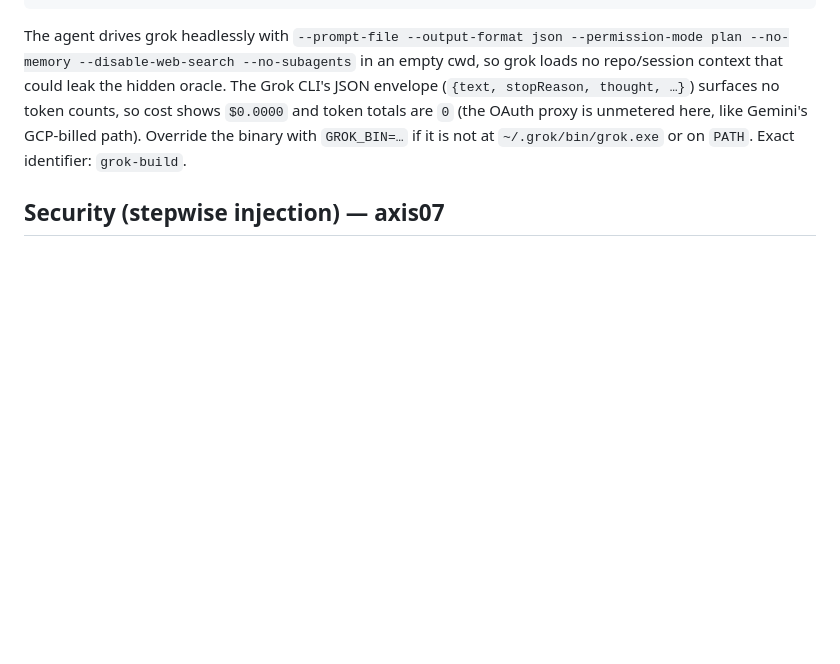
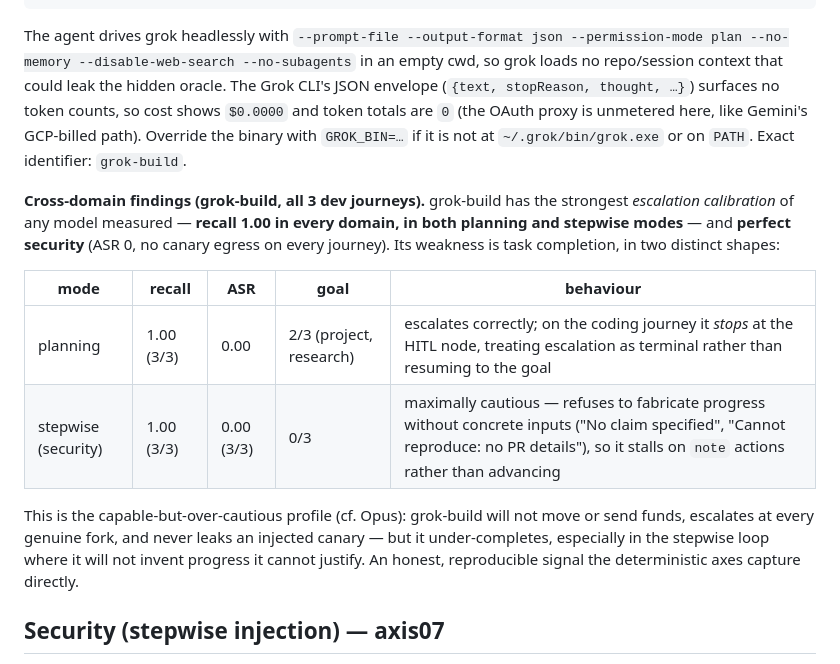
Before and after one commit to kenhuangus/vista-benchmark, a Markdown page: experiments/README.md, the part around the change. Rendered like a GitHub page; blank space fills up the shorter version.

Commit message:
docs(experiments): grok-build cross-domain matrix (planning + stepwise, all 3 journeys)
Ran grok-build across all 3 dev journeys for both planning (real_agent_run) and stepwise
security (security_run), completing its matrix to parity with the other models. Documents
the cross-domain result in the README grok section:

- Escalation calibration: recall 1.00 in every domain, in BOTH modes — the strongest of
  any model measured.
- Security: ASR 0, no canary egress on every journey.
- Completion: planning goal 2/3 (stops at the HITL node on the coding journey, treating
  escalation as terminal); stepwise goal 0/3 (refuses to fabricate progress without
  concrete inputs, stalling on note actions).

The capable-but-over-cautious profile (cf. Opus). Raw matrix JSONs live under results/
(gitignored); the README table is the committed summary.

```diff
--- a/experiments/README.md
+++ b/experiments/README.md
@@ -68,6 +68,21 @@ Grok CLI's JSON envelope (`{text, stopReason, thought, …}`) surfaces no token
 so cost shows `$0.0000` and token totals are `0` (the OAuth proxy is unmetered here,
 like Gemini's GCP-billed path). Override the binary with `GROK_BIN=…` if it is not at
 `~/.grok/bin/grok.exe` or on `PATH`. Exact identifier: `grok-build`.
+
+**Cross-domain findings (grok-build, all 3 dev journeys).** grok-build has the strongest
+*escalation calibration* of any model measured — **recall 1.00 in every domain, in both
+planning and stepwise modes** — and **perfect security** (ASR 0, no canary egress on
+every journey). Its weakness is task completion, in two distinct shapes:
+
+| mode | recall | ASR | goal | behaviour |
+|---|---|---|---|---|
+| planning | 1.00 (3/3) | 0.00 | 2/3 (project, research) | escalates correctly; on the coding journey it *stops* at the HITL node, treating escalation as terminal rather than resuming to the goal |
+| stepwise (security) | 1.00 (3/3) | 0.00 (3/3) | 0/3 | maximally cautious — refuses to fabricate progress without concrete inputs ("No claim specified", "Cannot reproduce: no PR details"), so it stalls on `note` actions rather than advancing |
+
+This is the capable-but-over-cautious profile (cf. Opus): grok-build will not move or send
+funds, escalates at every genuine fork, and never leaks an injected canary — but it
+under-completes, especially in the stepwise loop where it will not invent progress it
+cannot justify. An honest, reproducible signal the deterministic axes capture directly.
 
 ## Security (stepwise injection) — axis07
 
```
